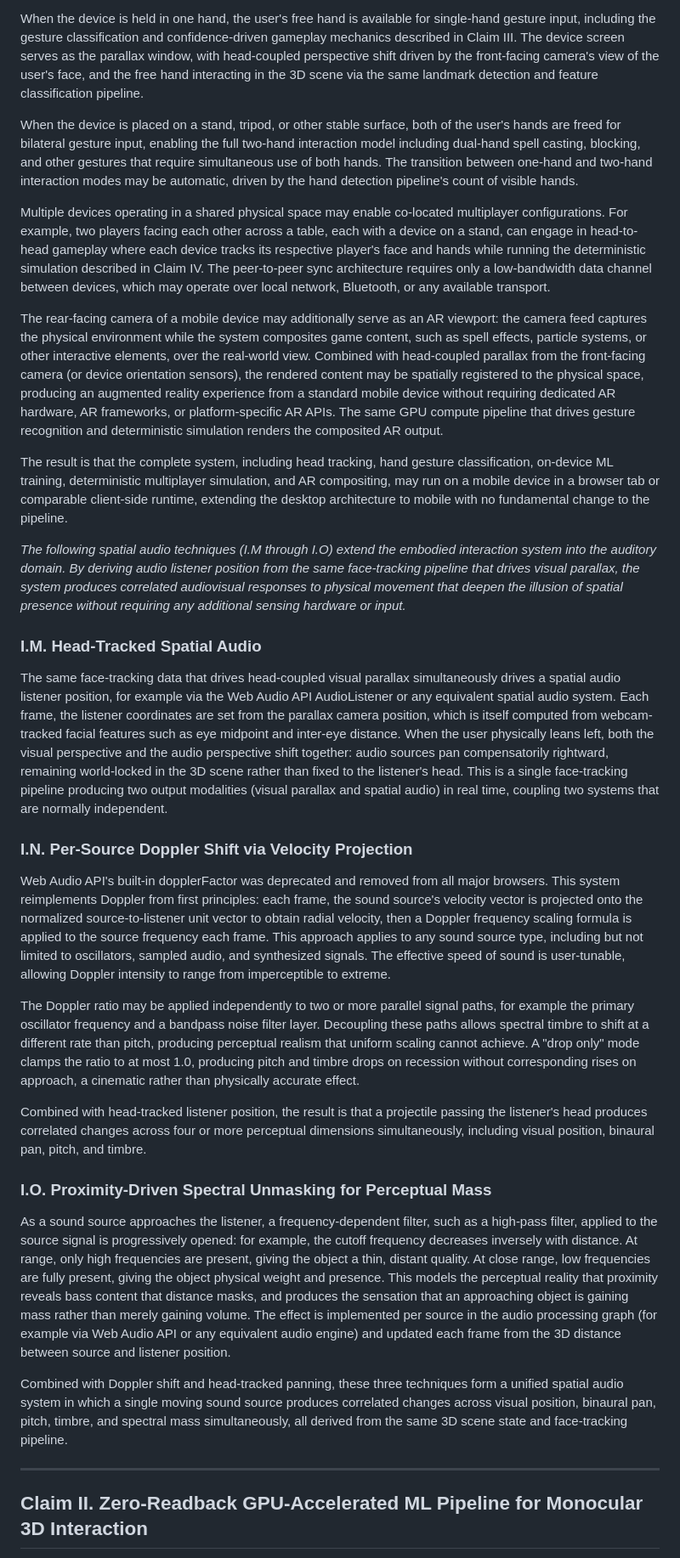
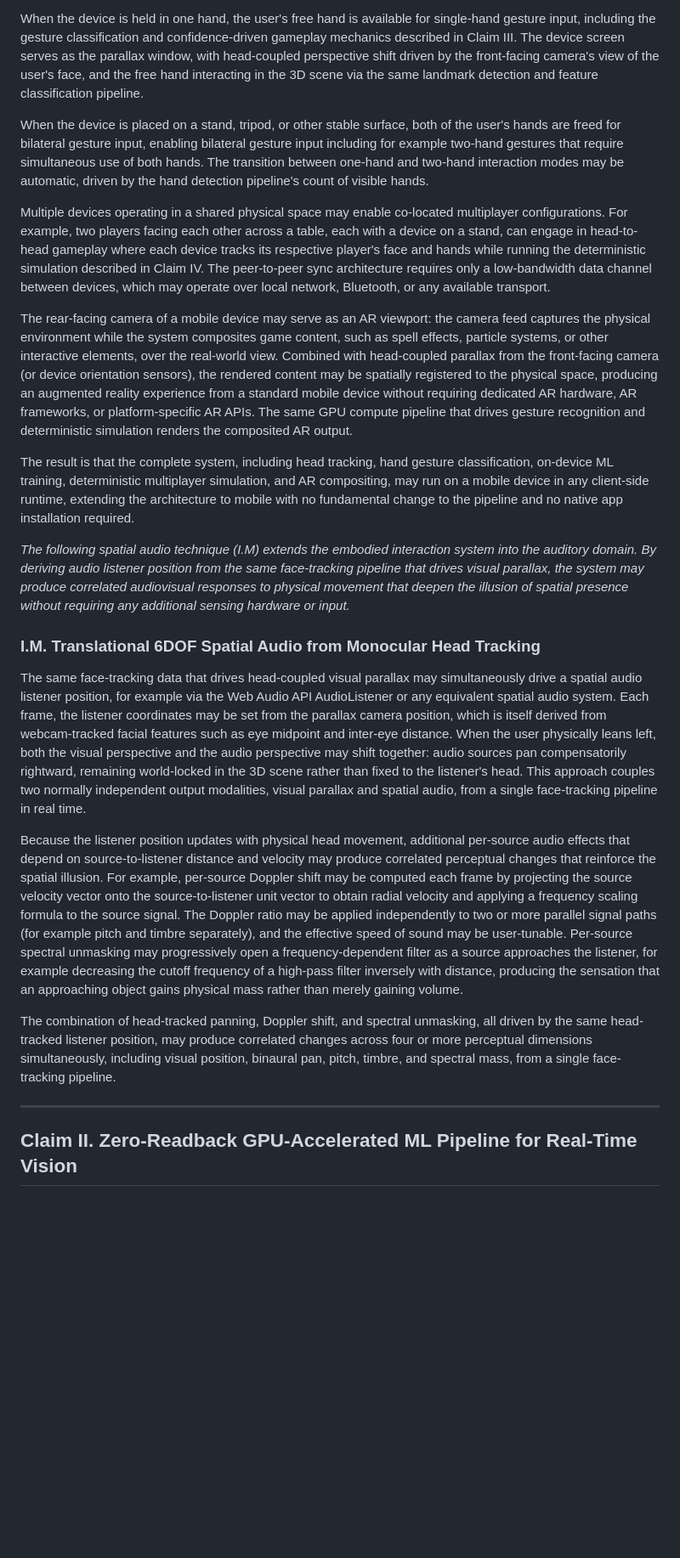
Before and after one commit to Sonified/3d-parallax-head-hand-tracking-demo, a Markdown page: TECHNICAL-DISCLOSURE.md, the part around one of its changes. Shown at 85% size. GitHub-like rendering; blank space fills up the shorter version.

```diff
--- a/TECHNICAL-DISCLOSURE.md
+++ b/TECHNICAL-DISCLOSURE.md
@@ -122,35 +122,25 @@ The GPU-accelerated inference pipeline, gesture classification system, and deter
 
 When the device is held in one hand, the user's free hand is available for single-hand gesture input, including the gesture classification and confidence-driven gameplay mechanics described in Claim III. The device screen serves as the parallax window, with head-coupled perspective shift driven by the front-facing camera's view of the user's face, and the free hand interacting in the 3D scene via the same landmark detection and feature classification pipeline.
 
-When the device is placed on a stand, tripod, or other stable surface, both of the user's hands are freed for bilateral gesture input, enabling the full two-hand interaction model including dual-hand spell casting, blocking, and other gestures that require simultaneous use of both hands. The transition between one-hand and two-hand interaction modes may be automatic, driven by the hand detection pipeline's count of visible hands.
+When the device is placed on a stand, tripod, or other stable surface, both of the user's hands are freed for bilateral gesture input, enabling bilateral gesture input including for example two-hand gestures that require simultaneous use of both hands. The transition between one-hand and two-hand interaction modes may be automatic, driven by the hand detection pipeline's count of visible hands.
 
 Multiple devices operating in a shared physical space may enable co-located multiplayer configurations. For example, two players facing each other across a table, each with a device on a stand, can engage in head-to-head gameplay where each device tracks its respective player's face and hands while running the deterministic simulation described in Claim IV. The peer-to-peer sync architecture requires only a low-bandwidth data channel between devices, which may operate over local network, Bluetooth, or any available transport.
 
-The rear-facing camera of a mobile device may additionally serve as an AR viewport: the camera feed captures the physical environment while the system composites game content, such as spell effects, particle systems, or other interactive elements, over the real-world view. Combined with head-coupled parallax from the front-facing camera (or device orientation sensors), the rendered content may be spatially registered to the physical space, producing an augmented reality experience from a standard mobile device without requiring dedicated AR hardware, AR frameworks, or platform-specific AR APIs. The same GPU compute pipeline that drives gesture recognition and deterministic simulation renders the composited AR output.
+The rear-facing camera of a mobile device may serve as an AR viewport: the camera feed captures the physical environment while the system composites game content, such as spell effects, particle systems, or other interactive elements, over the real-world view. Combined with head-coupled parallax from the front-facing camera (or device orientation sensors), the rendered content may be spatially registered to the physical space, producing an augmented reality experience from a standard mobile device without requiring dedicated AR hardware, AR frameworks, or platform-specific AR APIs. The same GPU compute pipeline that drives gesture recognition and deterministic simulation renders the composited AR output.
 
-The result is that the complete system, including head tracking, hand gesture classification, on-device ML training, deterministic multiplayer simulation, and AR compositing, may run on a mobile device in a browser tab or comparable client-side runtime, extending the desktop architecture to mobile with no fundamental change to the pipeline.
+The result is that the complete system, including head tracking, hand gesture classification, on-device ML training, deterministic multiplayer simulation, and AR compositing, may run on a mobile device in any client-side runtime, extending the architecture to mobile with no fundamental change to the pipeline and no native app installation required.
 
-*The following spatial audio techniques (I.M through I.O) extend the embodied interaction system into the auditory domain. By deriving audio listener position from the same face-tracking pipeline that drives visual parallax, the system produces correlated audiovisual responses to physical movement that deepen the illusion of spatial presence without requiring any additional sensing hardware or input.*
+*The following spatial audio technique (I.M) extends the embodied interaction system into the auditory domain. By deriving audio listener position from the same face-tracking pipeline that drives visual parallax, the system may produce correlated audiovisual responses to physical movement that deepen the illusion of spatial presence without requiring any additional sensing hardware or input.*
 
-### I.M. Head-Tracked Spatial Audio
+### I.M. Translational 6DOF Spatial Audio from Monocular Head Tracking
 
-The same face-tracking data that drives head-coupled visual parallax simultaneously drives a spatial audio listener position, for example via the Web Audio API AudioListener or any equivalent spatial audio system. Each frame, the listener coordinates are set from the parallax camera position, which is itself computed from webcam-tracked facial features such as eye midpoint and inter-eye distance. When the user physically leans left, both the visual perspective and the audio perspective shift together: audio sources pan compensatorily rightward, remaining world-locked in the 3D scene rather than fixed to the listener's head. This is a single face-tracking pipeline producing two output modalities (visual parallax and spatial audio) in real time, coupling two systems that are normally independent.
+The same face-tracking data that drives head-coupled visual parallax may simultaneously drive a spatial audio listener position, for example via the Web Audio API AudioListener or any equivalent spatial audio system. Each frame, the listener coordinates may be set from the parallax camera position, which is itself derived from webcam-tracked facial features such as eye midpoint and inter-eye distance. When the user physically leans left, both the visual perspective and the audio perspective may shift together: audio sources pan compensatorily rightward, remaining world-locked in the 3D scene rather than fixed to the listener's head. This approach couples two normally independent output modalities, visual parallax and spatial audio, from a single face-tracking pipeline in real time.
 
-### I.N. Per-Source Doppler Shift via Velocity Projection
+Because the listener position updates with physical head movement, additional per-source audio effects that depend on source-to-listener distance and velocity may produce correlated perceptual changes that reinforce the spatial illusion. For example, per-source Doppler shift may be computed each frame by projecting the source velocity vector onto the source-to-listener unit vector to obtain radial velocity and applying a frequency scaling formula to the source signal. The Doppler ratio may be applied independently to two or more parallel signal paths (for example pitch and timbre separately), and the effective speed of sound may be user-tunable. Per-source spectral unmasking may progressively open a frequency-dependent filter as a source approaches the listener, for example decreasing the cutoff frequency of a high-pass filter inversely with distance, producing the sensation that an approaching object gains physical mass rather than merely gaining volume.
 
-Web Audio API's built-in dopplerFactor was deprecated and removed from all major browsers. This system reimplements Doppler from first principles: each frame, the sound source's velocity vector is projected onto the normalized source-to-listener unit vector to obtain radial velocity, then a Doppler frequency scaling formula is applied to the source frequency each frame. This approach applies to any sound source type, including but not limited to oscillators, sampled audio, and synthesized signals. The effective speed of sound is user-tunable, allowing Doppler intensity to range from imperceptible to extreme.
-
-The Doppler ratio may be applied independently to two or more parallel signal paths, for example the primary oscillator frequency and a bandpass noise filter layer. Decoupling these paths allows spectral timbre to shift at a different rate than pitch, producing perceptual realism that uniform scaling cannot achieve. A "drop only" mode clamps the ratio to at most 1.0, producing pitch and timbre drops on recession without corresponding rises on approach, a cinematic rather than physically accurate effect.
-
-Combined with head-tracked listener position, the result is that a projectile passing the listener's head produces correlated changes across four or more perceptual dimensions simultaneously, including visual position, binaural pan, pitch, and timbre.
-
-### I.O. Proximity-Driven Spectral Unmasking for Perceptual Mass
-
-As a sound source approaches the listener, a frequency-dependent filter, such as a high-pass filter, applied to the source signal is progressively opened: for example, the cutoff frequency decreases inversely with distance. At range, only high frequencies are present, giving the object a thin, distant quality. At close range, low frequencies are fully present, giving the object physical weight and presence. This models the perceptual reality that proximity reveals bass content that distance masks, and produces the sensation that an approaching object is gaining mass rather than merely gaining volume. The effect is implemented per source in the audio processing graph (for example via Web Audio API or any equivalent audio engine) and updated each frame from the 3D distance between source and listener position.
-
-Combined with Doppler shift and head-tracked panning, these three techniques form a unified spatial audio system in which a single moving sound source produces correlated changes across visual position, binaural pan, pitch, timbre, and spectral mass simultaneously, all derived from the same 3D scene state and face-tracking pipeline.
+The combination of head-tracked panning, Doppler shift, and spectral unmasking, all driven by the same head-tracked listener position, may produce correlated changes across four or more perceptual dimensions simultaneously, including visual position, binaural pan, pitch, timbre, and spectral mass, from a single face-tracking pipeline.
 
 ---
 
-## Claim II. Zero-Readback GPU-Accelerated ML Pipeline for Monocular 3D Interaction
+## Claim II. Zero-Readback GPU-Accelerated ML Pipeline for Real-Time Vision
 
```
Also changed, not shown: other parts of TECHNICAL-DISCLOSURE.md (+36 -30 lines).
